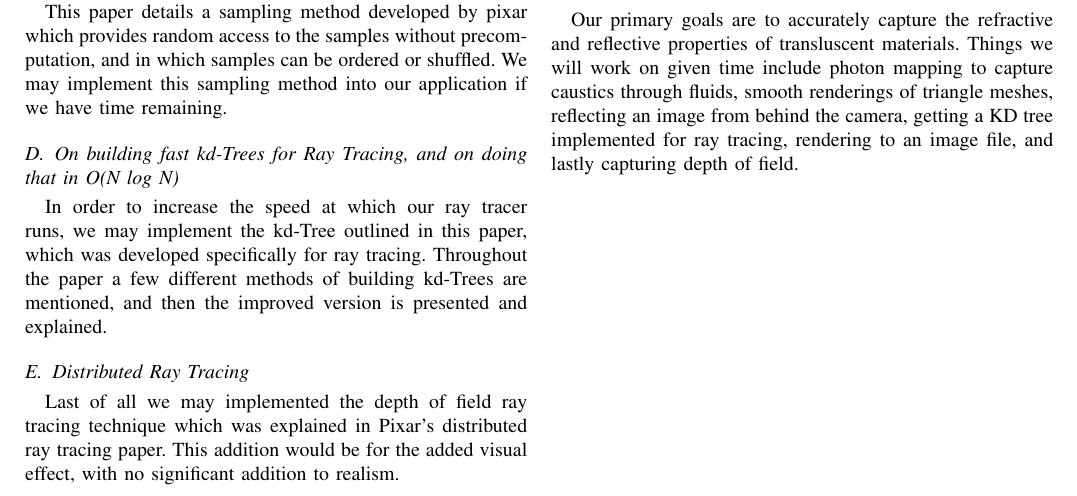
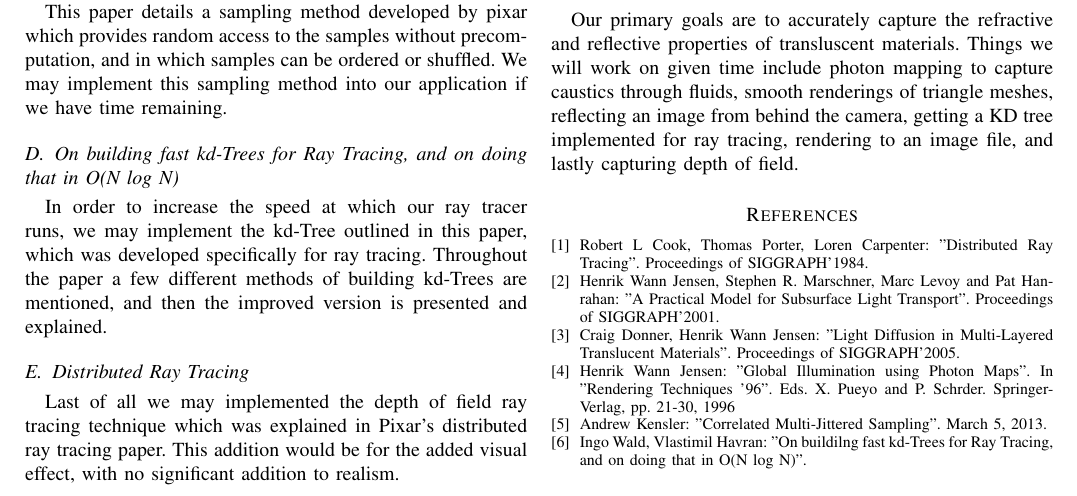
Before and after one commit to jonwrona/ACG-Final, a LaTeX paper (proposal/proposal.tex): part of the page, cut so that both start at the same text. The pictures show the PDF file proposal/proposal.pdf that the author committed with the source.

Commit message:
Added references to proposal. Numbers 5 and 6 may not include enough information.

```diff
--- a/proposal/proposal.tex
+++ b/proposal/proposal.tex
@@ -183,38 +183,33 @@
     Our primary goals are to accurately capture the refractive and reflective properties of transluscent materials. Things we will work on given time include photon mapping to capture caustics through fluids, smooth renderings of triangle meshes, reflecting an image from behind the camera, getting a KD tree implemented for ray tracing, rendering to an image file, and lastly  capturing depth of field.
 
 % Now we need a bibliography:
-% \begin{thebibliography}{5}
+\begin{thebibliography}{5}
 
     % http://graphics.pixar.com/library/DistributedRayTracing/paper.pdf
+    \bibitem{CPC84}
+    Robert L Cook, Thomas Porter, Loren Carpenter: "Distributed Ray Tracing". Proceedings of SIGGRAPH'1984.
+
     % http://graphics.stanford.edu/papers/bssrdf/bssrdf.pdf
+    \bibitem{JMLH01}
+    Henrik Wann Jensen, Stephen R. Marschner, Marc Levoy and Pat Hanrahan: "A Practical Model for Subsurface Light Transport". Proceedings of SIGGRAPH'2001.
+
     % http://graphics.ucsd.edu/papers/layered/layered.pdf
+    \bibitem{DJ05}
+    Craig Donner, Henrik Wann Jensen: "Light Diffusion in Multi-Layered Translucent Materials". Proceedings of SIGGRAPH'2005.
+
     % http://graphics.ucsd.edu/~henrik/papers/ewr7/global_illumination_using_photon_maps_egwr96.pdf
+    \bibitem{J96}
+    Henrik Wann Jensen: "Global Illumination using Photon Maps". In "Rendering Techniques '96". Eds. X. Pueyo and P. Schröder. Springer-Verlag, pp. 21-30, 1996
+
     % http://graphics.pixar.com/library/MultiJitteredSampling/paper.pdf
+    \bibitem{K13}
+    Andrew Kensler: "Correlated Multi-Jittered Sampling". March 5, 2013.
+
     % http://dcgi.felk.cvut.cz/home/havran/ARTICLES/ingo06rtKdtree.pdf
+    \bibitem{WH}
+    Ingo Wald, Vlastimil Havran: "On buildilng fast kd-Trees for Ray Tracing, and on doing that in O(N log N)".
 
-
-    %Each item starts with a \bibitem{reference} command and the details thereafter.
-    % \bibitem{HOP96} % Transaction paper
-    % J.~Hagenauer, E.~Offer, and L.~Papke. Iterative decoding of binary block
-    % and convolutional codes. {\em IEEE Trans. Inform. Theory},
-    % vol.~42, no.~2, pp.~429–-445, Mar. 1996.
-
-    % \bibitem{MJH06} % Conference paper
-    % T.~Mayer, H.~Jenkac, and J.~Hagenauer. Turbo base-station cooperation for intercell interference cancellation. {\em IEEE Int. Conf. Commun. (ICC)}, Istanbul, Turkey, pp.~356--361, June 2006.
-
-    % \bibitem{Proakis} % Book
-    % J.~G.~Proakis. {\em Digital Communications}. McGraw-Hill Book Co.,
-    % New York, USA, 3rd edition, 1995.
-
-    % \bibitem{talk} % Web document
-    % F.~R.~Kschischang. Giving a talk: Guidelines for the Preparation and Presentation of Technical Seminars.
-    % \url{http://www.comm.toronto.edu/frank/guide/guide.pdf}.
-
-    % \bibitem{5}
-    % IEEE Transactions \LaTeX and Microsoft Word Style Files.
-    % \url{http://www.ieee.org/web/publications/authors/transjnl/index.html}
-
-% \end{thebibliography}
+\end{thebibliography}
 
 % Your document ends here!
 \end{document}
```
Also changed, not shown: proposal/proposal.pdf, 2 other files.
